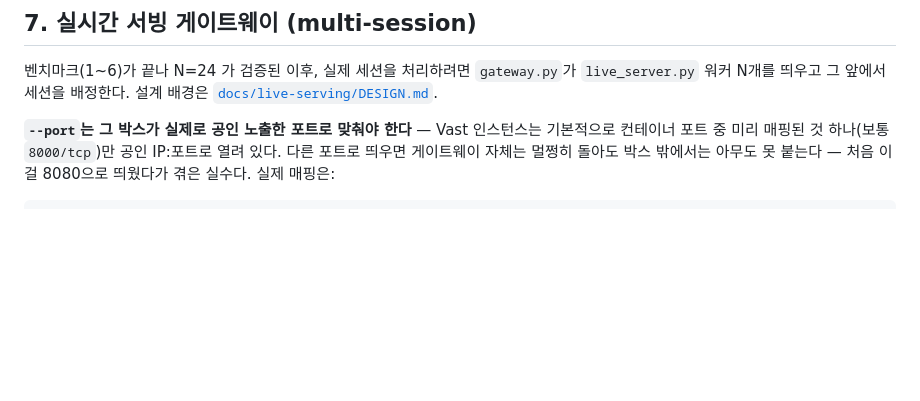
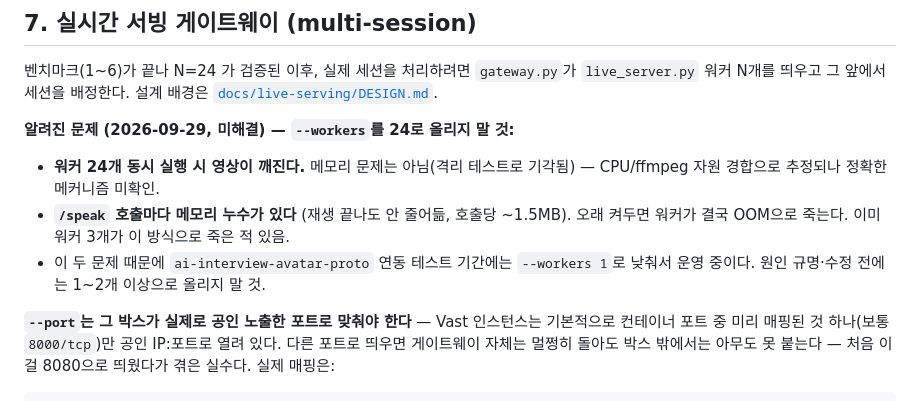
Before and after one commit to jsjg73/avatar-by-feathertalk, a Markdown page: flashhead-modal/FEATHERTALK_CAPACITY_SETUP.md, the part around the change. Rendered like a GitHub page; blank space fills up the shorter version.

Commit message:
알려진 문제 문서화: 24워커 동시 실행 시 영상 깨짐 + /speak 메모리 누수
둘 다 재현·격리 확인됨(메모리 압박만으로는 안 깨짐 - 별개 문제).
ai-interview-avatar-proto 연동 테스트 안정성을 위해 지금 게이트웨이를
--workers 1로 낮춰서 운영 중. 원인 미해결이므로 수정 전까지 워커 수를
올리지 말 것.

Co-Authored-By: Claude Sonnet 5 <noreply@anthropic.com>

````diff
--- a/flashhead-modal/FEATHERTALK_CAPACITY_SETUP.md
+++ b/flashhead-modal/FEATHERTALK_CAPACITY_SETUP.md
@@ -98,6 +98,11 @@ python sweep_concurrent.py \
 
 벤치마크(1~6)가 끝나 N=24 가 검증된 이후, 실제 세션을 처리하려면 `gateway.py`가 `live_server.py` 워커 N개를 띄우고 그 앞에서 세션을 배정한다. 설계 배경은 [`docs/live-serving/DESIGN.md`](../docs/live-serving/DESIGN.md).
 
+**알려진 문제 (2026-09-29, 미해결) — `--workers`를 24로 올리지 말 것:**
+- **워커 24개 동시 실행 시 영상이 깨진다.** 메모리 문제는 아님(격리 테스트로 기각됨) — CPU/ffmpeg 자원 경합으로 추정되나 정확한 메커니즘 미확인.
+- **`/speak` 호출마다 메모리 누수가 있다** (재생 끝나도 안 줄어듦, 호출당 ~1.5MB). 오래 켜두면 워커가 결국 OOM으로 죽는다. 이미 워커 3개가 이 방식으로 죽은 적 있음.
+- 이 두 문제 때문에 `ai-interview-avatar-proto` 연동 테스트 기간에는 `--workers 1`로 낮춰서 운영 중이다. 원인 규명·수정 전에는 1~2개 이상으로 올리지 말 것.
+
 **`--port`는 그 박스가 실제로 공인 노출한 포트로 맞춰야 한다** — Vast 인스턴스는 기본적으로 컨테이너 포트 중 미리 매핑된 것 하나(보통 `8000/tcp`)만 공인 IP:포트로 열려 있다. 다른 포트로 띄우면 게이트웨이 자체는 멀쩡히 돌아도 박스 밖에서는 아무도 못 붙는다 — 처음 이걸 8080으로 띄웠다가 겪은 실수다. 실제 매핑은:
 
 ```bash
````
